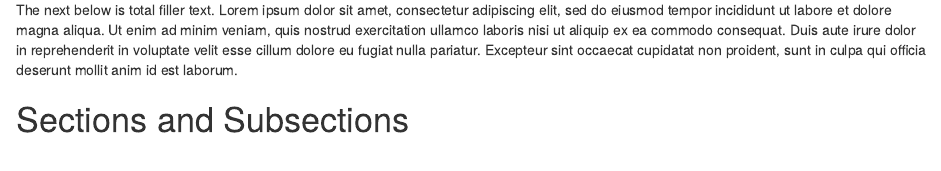
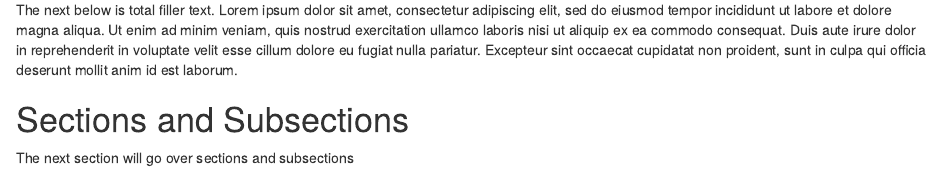
Before and after one commit to KROVINSKI/2020.05.15_Rnotebook_learning, an R Markdown document (R Notebook Lesson 1.Creating and Using R Notebooks.Rmd): the page in a window 1100 px wide, from 220 px down. The pictures show the output file R Notebook Lesson 1.Creating and Using R Notebooks.nb.html that the author committed with the source, opened offline.

```diff
--- a/R Notebook Lesson 1.Creating and Using R Notebooks.Rmd
+++ b/R Notebook Lesson 1.Creating and Using R Notebooks.Rmd
@@ -14,3 +14,4 @@
 Lorem ipsum dolor sit amet, consectetur adipiscing elit, sed do eiusmod tempor incididunt ut labore et dolore magna aliqua. Ut enim ad minim veniam, quis nostrud exercitation ullamco laboris nisi ut aliquip ex ea commodo consequat. Duis aute irure dolor in reprehenderit in voluptate velit esse cillum dolore eu fugiat nulla pariatur. Excepteur sint occaecat cupidatat non proident, sunt in culpa qui officia deserunt mollit anim id est laborum.
 
 # Sections and Subsections
+The next section will go over sections and subsections
```
Also changed, not shown: R Notebook Lesson 1.Creating and Using R Notebooks.nb.html.
